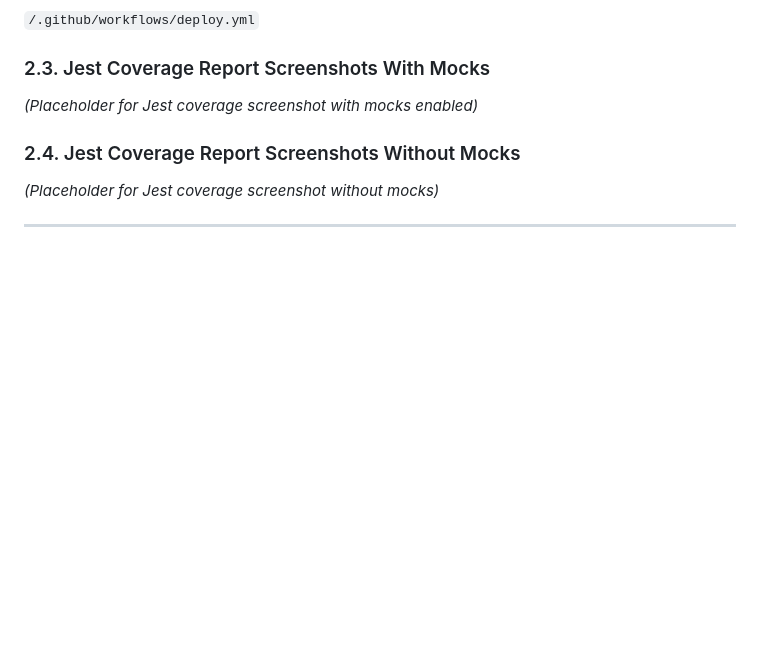
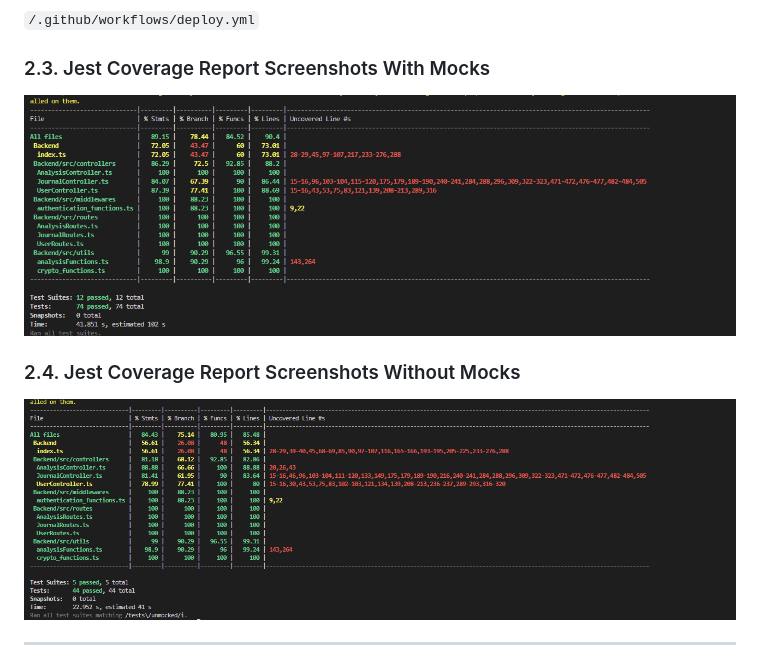
Before and after one commit to CPEN321APKGenerators/CPEN321Project, a Markdown page: documentation/Testing_And_Code_Review.md, the part around the change printed below. Drawn GitHub-style; pictures changed too: documentation/images/MockedAndUnmocked.png (added), documentation/images/Unmocked.png (added); blank space fills up the shorter version.

Commit message:
added one more test and also updated with screenshots of test coverage

```diff
--- a/documentation/Testing_And_Code_Review.md
+++ b/documentation/Testing_And_Code_Review.md
@@ -81,13 +81,13 @@
 
 ### 2.3. Jest Coverage Report Screenshots With Mocks
 
-_(Placeholder for Jest coverage screenshot with mocks enabled)_
+![alt text](images/MockedAndUnmocked.png)
 
 
 
 ### 2.4. Jest Coverage Report Screenshots Without Mocks
 
-_(Placeholder for Jest coverage screenshot without mocks)_
+![alt text](images/Unmocked.png)
 
 ---
 
```
Also changed, not shown: other parts of documentation/Testing_And_Code_Review.md (+6 -6 lines), 2 other files.
